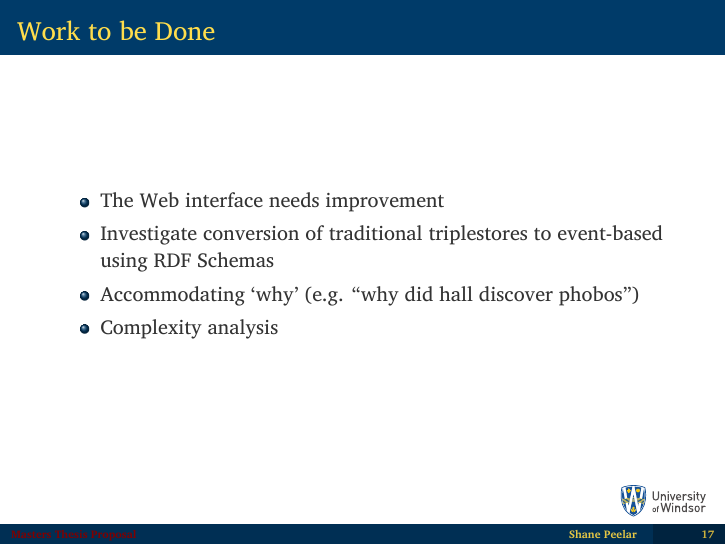
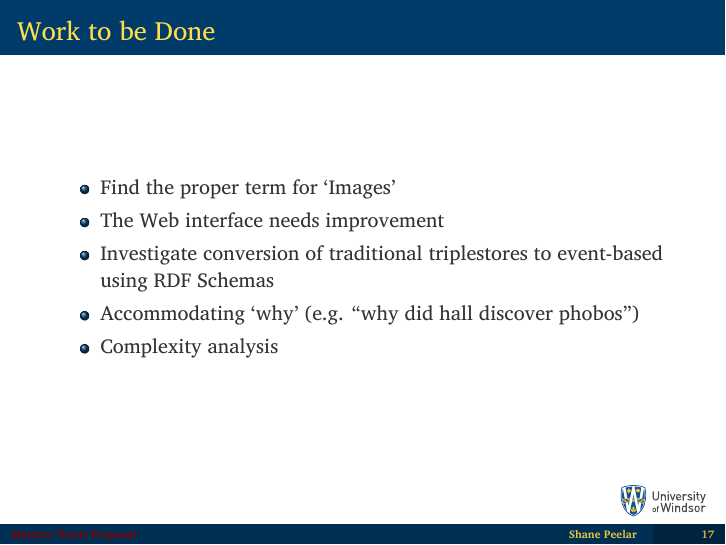
Before and after one commit to InBetweenNames/msc-thesis, LaTeX slides (slides.tex): page 18 of 23. Compiled offline with XeLaTeX.

Commit message:
Slide rev

```diff
--- a/slides.tex
+++ b/slides.tex
@@ -388,6 +388,7 @@
 	\sectionwithouttoc{Work to be Done}
 	\begin{frame}{Work to be Done}
 		\begin{itemize}
+			\item Find the proper term for `Images'
 			\item The Web interface needs improvement
 			\item Investigate conversion of traditional triplestores to event-based using RDF Schemas
 			\item Accommodating `why' (e.g. ``why did hall discover phobos'')
```
